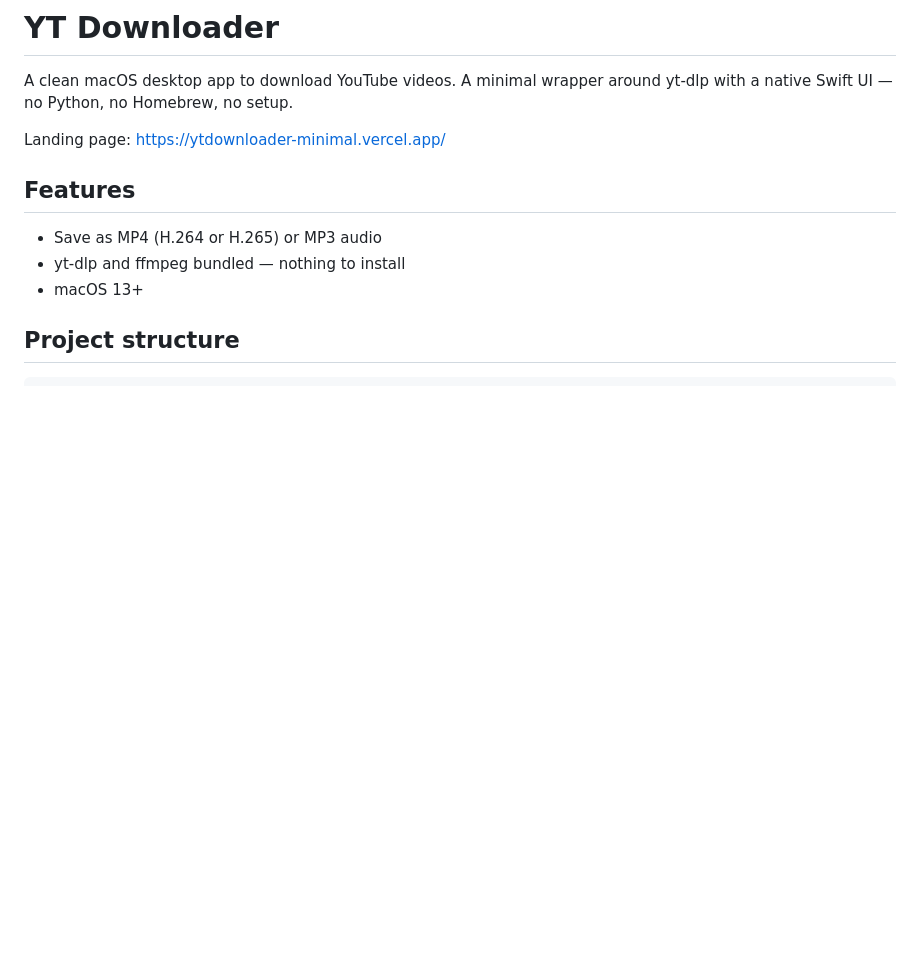
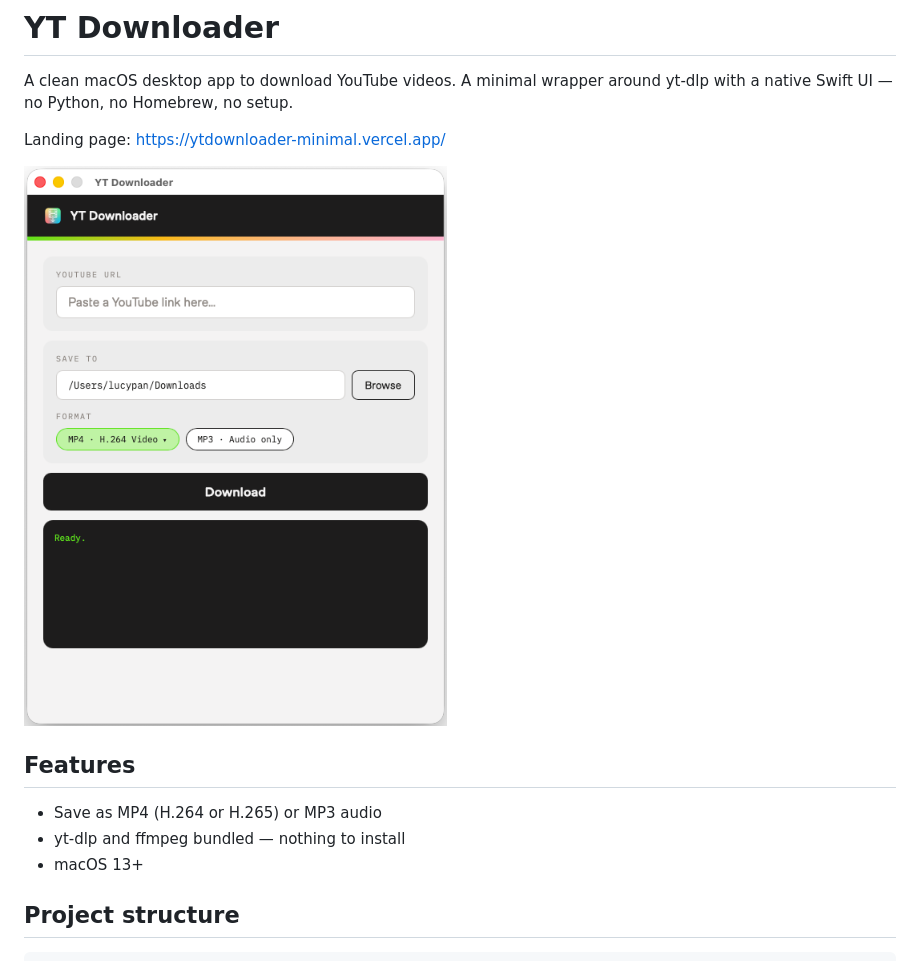
Before and after one commit to lucyfang/yt-downloader, a Markdown page: README.md, the part around the change. GitHub-like rendering; pictures changed too: assets/screenshot.png (added); blank space fills up the shorter version.

Commit message:
Add app screenshot to README

```diff
--- a/README.md
+++ b/README.md
@@ -3,6 +3,8 @@
 A clean macOS desktop app to download YouTube videos. A minimal wrapper around yt-dlp with a native Swift UI — no Python, no Homebrew, no setup.
 
 Landing page: https://ytdownloader-minimal.vercel.app/
+
+![YT Downloader screenshot](assets/screenshot.png)
 
 ## Features
 
```
